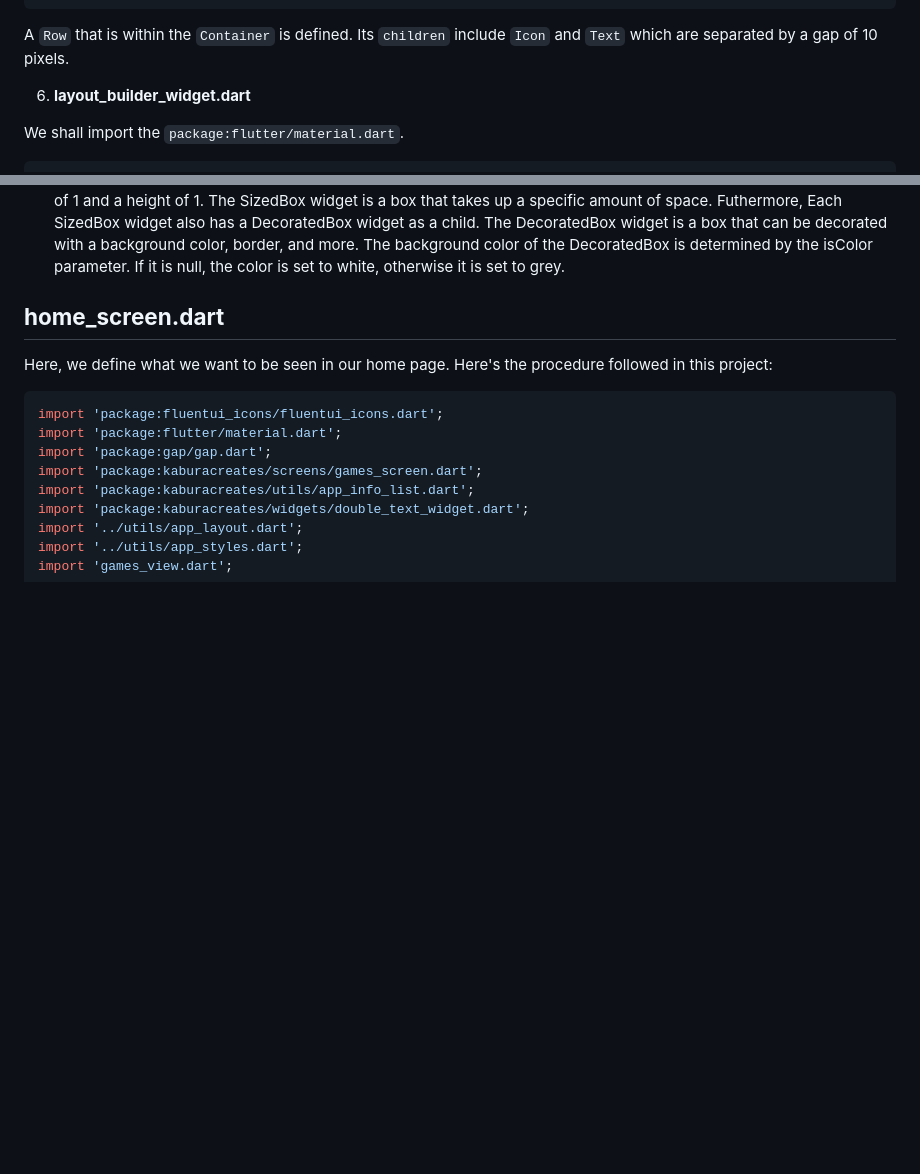
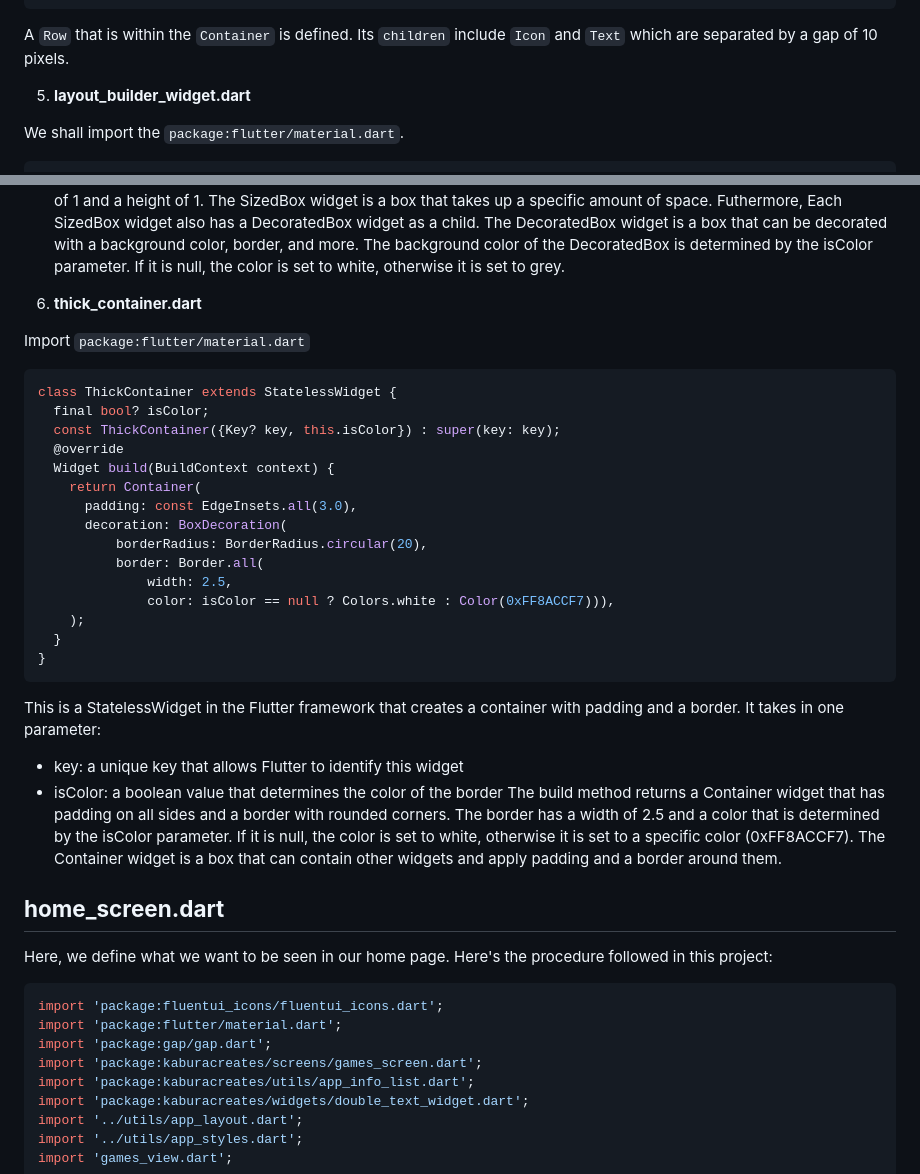
Before and after one commit to KaburaJ/Booking-App, a Markdown page: README.md, 2 parts joined by grey strips. Rendered like a GitHub page; blank space fills up the shorter version.

````diff
--- a/README.md
+++ b/README.md
@@ -611,7 +611,7 @@ child: Row(
 
 A ```Row``` that is within the ```Container``` is defined. Its ```children``` include ```Icon``` and ```Text``` which are separated by a gap of 10 pixels.
 
-6. **layout_builder_widget.dart**
+5. **layout_builder_widget.dart**
 
 We shall import the ```package:flutter/material.dart```.
 
@@ -667,7 +667,33 @@ The build method returns a LayoutBuilder widget that takes in a BuildContext and
 The Flex widget also takes in a list of children, which are generated using the List.generate method. This method creates a new list of SizedBox widgets, with each widget having a width of 1 and a height of 1. The SizedBox widget is a box that takes up a specific amount of space.
 Futhermore, Each SizedBox widget also has a DecoratedBox widget as a child. The DecoratedBox widget is a box that can be decorated with a background color, border, and more. The background color of the DecoratedBox is determined by the isColor parameter. If it is null, the color is set to white, otherwise it is set to grey.
 
+6. **thick_container.dart**
 
+Import ```package:flutter/material.dart```
+
+```dart
+class ThickContainer extends StatelessWidget {
+  final bool? isColor;
+  const ThickContainer({Key? key, this.isColor}) : super(key: key);
+  @override
+  Widget build(BuildContext context) {
+    return Container(
+      padding: const EdgeInsets.all(3.0),
+      decoration: BoxDecoration(
+          borderRadius: BorderRadius.circular(20),
+          border: Border.all(
+              width: 2.5,
+              color: isColor == null ? Colors.white : Color(0xFF8ACCF7))),
+    );
+  }
+}
+```
+This is a StatelessWidget in the Flutter framework that creates a container with padding and a border. It takes in one parameter:
+
+* key: a unique key that allows Flutter to identify this widget
+* isColor: a boolean value that determines the color of the border
+The build method returns a Container widget that has padding on all sides and a border with rounded corners. The border has a width of 2.5 and a color that is determined by the isColor parameter. If it is null, the color is set to white, otherwise it is set to a specific color (0xFF8ACCF7).
+The Container widget is a box that can contain other widgets and apply padding and a border around them.
 
 ## **home_screen.dart**
 
````
